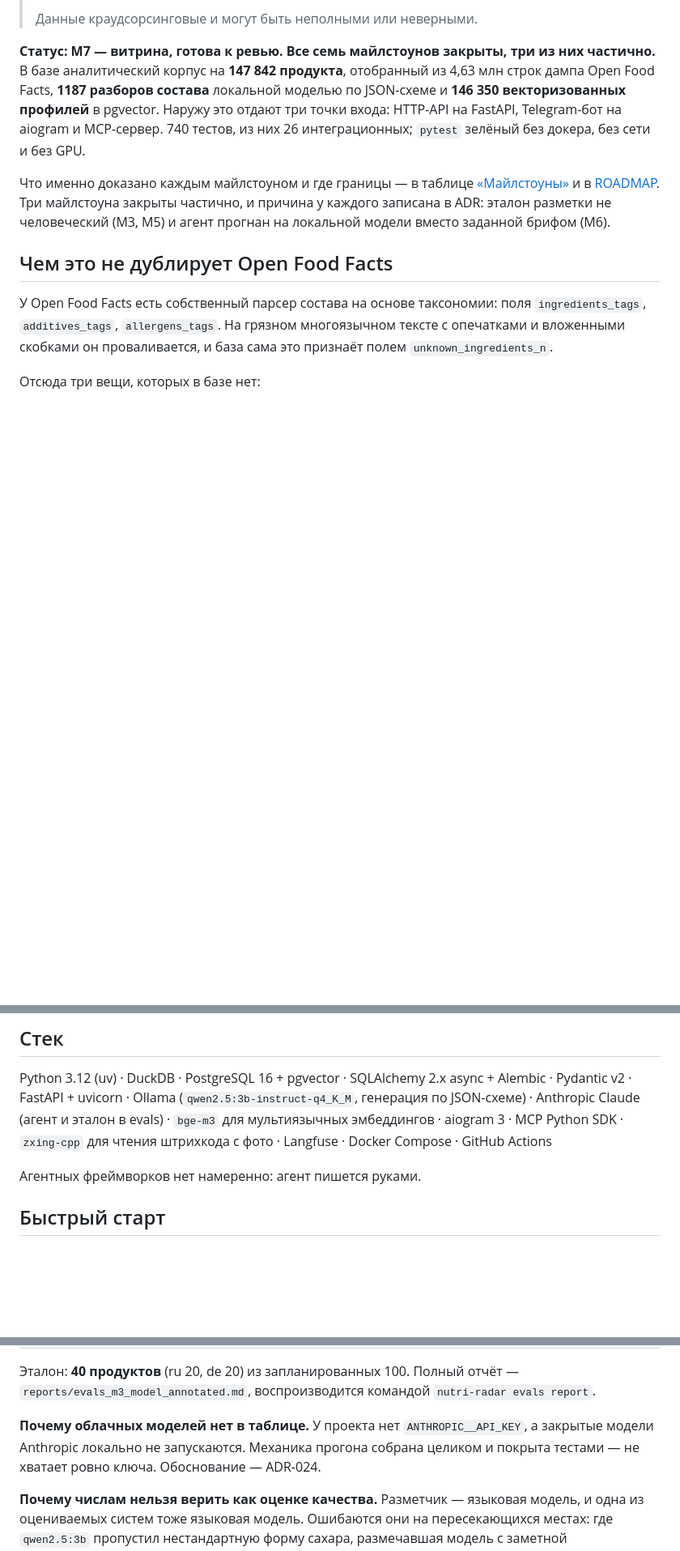
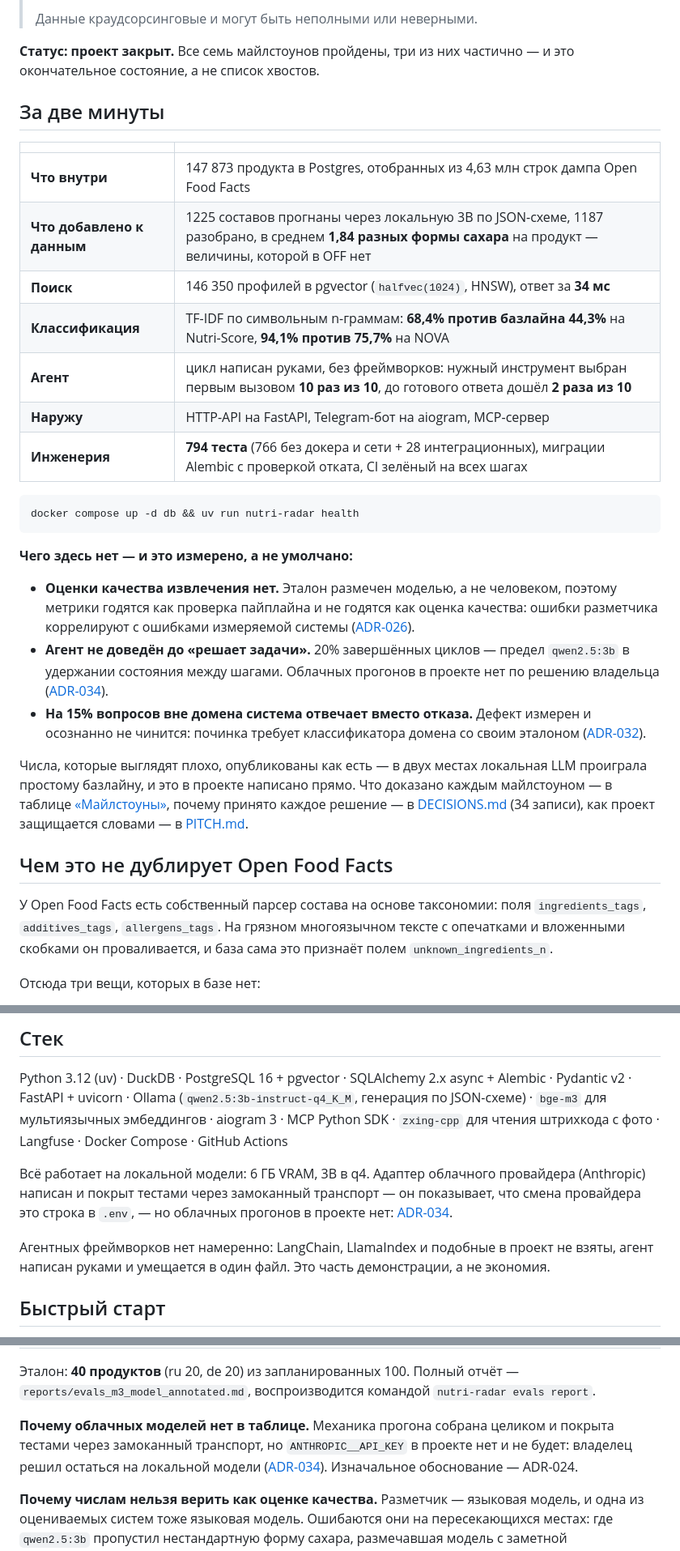
Before and after one commit to MikeBor-gif/nutri-radar, a Markdown page: README.md, 3 parts joined by grey strips. Shown at 81% size. GitHub-like rendering; blank space fills up the shorter version.

````diff
--- a/README.md
+++ b/README.md
@@ -12,19 +12,43 @@
 >
 > Данные краудсорсинговые и могут быть неполными или неверными.
 
-**Статус: M7 — витрина, готова к ревью. Все семь майлстоунов закрыты,
-три из них частично.** В базе аналитический корпус на **147 842 продукта**,
-отобранный из 4,63 млн строк дампа Open Food Facts, **1187 разборов состава**
-локальной моделью по JSON-схеме и **146 350 векторизованных профилей**
-в pgvector. Наружу это отдают три точки входа: HTTP-API на FastAPI,
-Telegram-бот на aiogram и MCP-сервер. 740 тестов, из них 26 интеграционных;
-`pytest` зелёный без докера, без сети и без GPU.
+**Статус: проект закрыт.** Все семь майлстоунов пройдены, три из них
+частично — и это окончательное состояние, а не список хвостов.
 
-Что именно доказано каждым майлстоуном и где границы — в таблице
-[«Майлстоуны»](#майлстоуны) и в [ROADMAP](.ai-factory/ROADMAP.md).
-Три майлстоуна закрыты частично, и причина у каждого записана в ADR:
-эталон разметки не человеческий (M3, M5) и агент прогнан на локальной
-модели вместо заданной брифом (M6).
+## За две минуты
+
+| | |
+|---|---|
+| **Что внутри** | 147 873 продукта в Postgres, отобранных из 4,63 млн строк дампа Open Food Facts |
+| **Что добавлено к данным** | 1225 составов прогнаны через локальную 3B по JSON-схеме, 1187 разобрано, в среднем **1,84 разных формы сахара** на продукт — величины, которой в OFF нет |
+| **Поиск** | 146 350 профилей в pgvector (`halfvec(1024)`, HNSW), ответ за **34 мс** |
+| **Классификация** | TF-IDF по символьным n-граммам: **68,4% против базлайна 44,3%** на Nutri-Score, **94,1% против 75,7%** на NOVA |
+| **Агент** | цикл написан руками, без фреймворков: нужный инструмент выбран первым вызовом **10 раз из 10**, до готового ответа дошёл **2 раза из 10** |
+| **Наружу** | HTTP-API на FastAPI, Telegram-бот на aiogram, MCP-сервер |
+| **Инженерия** | **794 теста** (766 без докера и сети + 28 интеграционных), миграции Alembic с проверкой отката, CI зелёный на всех шагах |
+
+```bash
+docker compose up -d db && uv run nutri-radar health
+```
+
+**Чего здесь нет — и это измерено, а не умолчано:**
+
+- **Оценки качества извлечения нет.** Эталон размечен моделью, а не человеком,
+  поэтому метрики годятся как проверка пайплайна и не годятся как оценка
+  качества: ошибки разметчика коррелируют с ошибками измеряемой системы
+  ([ADR-026](DECISIONS.md)).
+- **Агент не доведён до «решает задачи».** 20% завершённых циклов — предел
+  `qwen2.5:3b` в удержании состояния между шагами. Облачных прогонов
+  в проекте нет по решению владельца ([ADR-034](DECISIONS.md)).
+- **На 15% вопросов вне домена система отвечает вместо отказа.** Дефект
+  измерен и осознанно не чинится: починка требует классификатора домена
+  со своим эталоном ([ADR-032](DECISIONS.md)).
+
+Числа, которые выглядят плохо, опубликованы как есть — в двух местах
+локальная LLM проиграла простому базлайну, и это в проекте написано прямо.
+Что доказано каждым майлстоуном — в таблице [«Майлстоуны»](#майлстоуны),
+почему принято каждое решение — в [DECISIONS.md](DECISIONS.md) (34 записи),
+как проект защищается словами — в [PITCH.md](PITCH.md).
 
 ## Чем это не дублирует Open Food Facts
 
@@ -51,12 +75,18 @@ Telegram-бот на aiogram и MCP-сервер. 740 тестов, из них
 
 Python 3.12 (uv) · DuckDB · PostgreSQL 16 + pgvector · SQLAlchemy 2.x async +
 Alembic · Pydantic v2 · FastAPI + uvicorn · Ollama (`qwen2.5:3b-instruct-q4_K_M`,
-генерация по JSON-схеме) · Anthropic Claude (агент и эталон в evals) ·
-`bge-m3` для мультиязычных эмбеддингов · aiogram 3 · MCP Python SDK ·
-`zxing-cpp` для чтения штрихкода с фото · Langfuse · Docker Compose ·
-GitHub Actions
+генерация по JSON-схеме) · `bge-m3` для мультиязычных эмбеддингов ·
+aiogram 3 · MCP Python SDK · `zxing-cpp` для чтения штрихкода с фото ·
+Langfuse · Docker Compose · GitHub Actions
 
-Агентных фреймворков нет намеренно: агент пишется руками.
+Всё работает на локальной модели: 6 ГБ VRAM, 3B в q4. Адаптер облачного
+провайдера (Anthropic) написан и покрыт тестами через замоканный транспорт —
+он показывает, что смена провайдера это строка в `.env`, — но облачных
+прогонов в проекте нет: [ADR-034](DECISIONS.md).
+
+Агентных фреймворков нет намеренно: LangChain, LlamaIndex и подобные
+в проект не взяты, агент написан руками и умещается в один файл. Это часть
+демонстрации, а не экономия.
 
 ## Быстрый старт
 
@@ -260,9 +292,10 @@ en 1,64 · **ru 1,28**. Русские составы дают заметно м
 отчёт — `reports/evals_m3_model_annotated.md`, воспроизводится командой
 `nutri-radar evals report`.
 
-**Почему облачных моделей нет в таблице.** У проекта нет `ANTHROPIC__API_KEY`,
-а закрытые модели Anthropic локально не запускаются. Механика прогона собрана
-целиком и покрыта тестами — не хватает ровно ключа. Обоснование — ADR-024.
+**Почему облачных моделей нет в таблице.** Механика прогона собрана целиком
+и покрыта тестами через замоканный транспорт, но `ANTHROPIC__API_KEY`
+в проекте нет и не будет: владелец решил остаться на локальной модели
+([ADR-034](DECISIONS.md)). Изначальное обоснование — ADR-024.
 
 **Почему числам нельзя верить как оценке качества.** Разметчик — языковая
 модель, и одна из оцениваемых систем тоже языковая модель. Ошибаются они
````
Also changed, not shown: other parts of README.md (+25 -16 lines), PITCH.md (added, +334 -0 lines).
